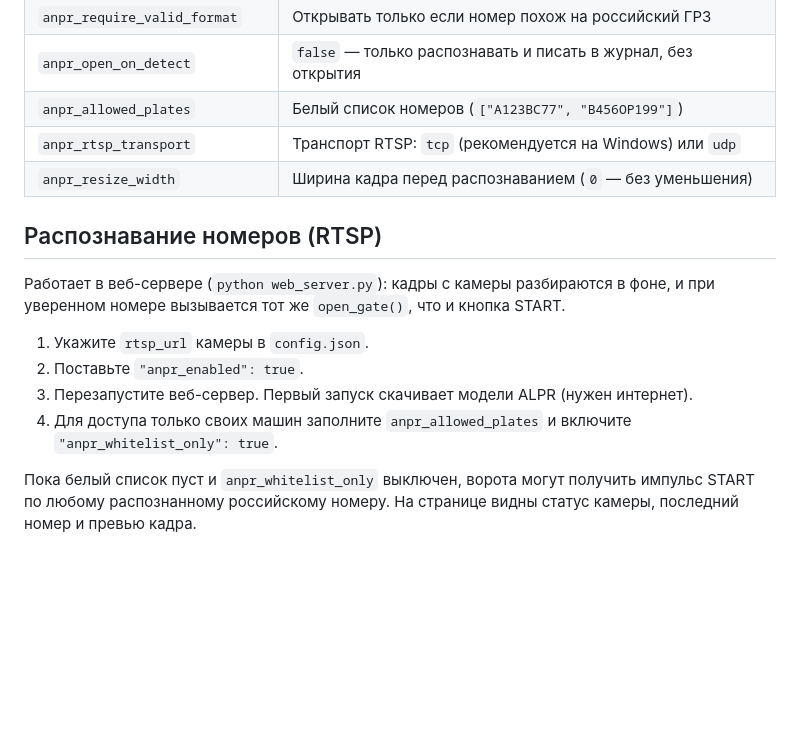
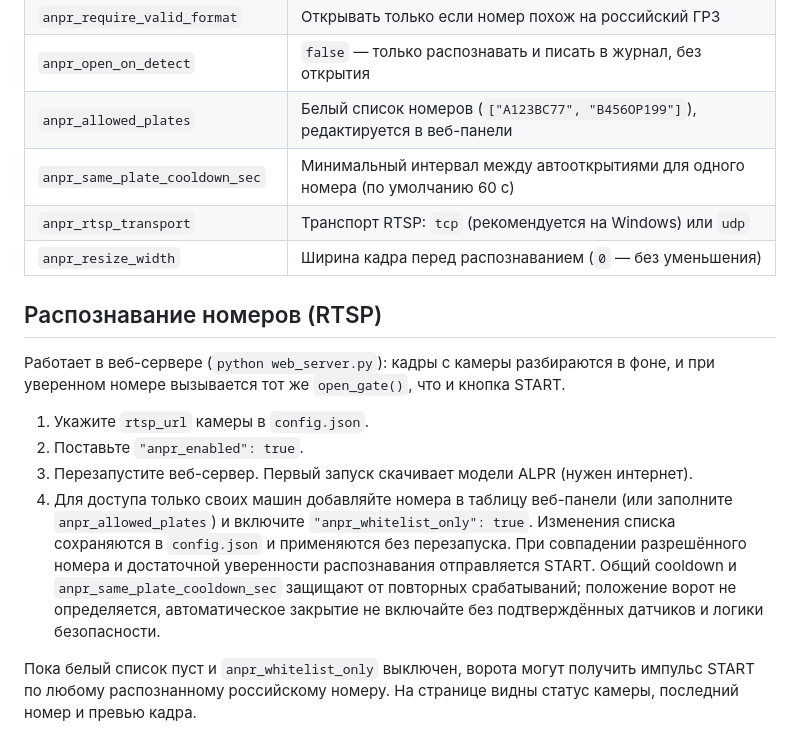
Before and after one commit to Kirovskiy22/GateControl, a Markdown page: README.md, the part around the change. Rendered like a GitHub page; blank space fills up the shorter version.

Commit message:
Document live whitelist management and repeat protection

```diff
--- a/README.md
+++ b/README.md
@@ -87,7 +87,8 @@ python web_server.py
 | `anpr_whitelist_only` | `true` — открывать только номера из `anpr_allowed_plates` |
 | `anpr_require_valid_format` | Открывать только если номер похож на российский ГРЗ |
 | `anpr_open_on_detect` | `false` — только распознавать и писать в журнал, без открытия |
-| `anpr_allowed_plates` | Белый список номеров (`["А123ВС77", "В456ОР199"]`) |
+| `anpr_allowed_plates` | Белый список номеров (`["А123ВС77", "В456ОР199"]`), редактируется в веб-панели |
+| `anpr_same_plate_cooldown_sec` | Минимальный интервал между автооткрытиями для одного номера (по умолчанию 60 с) |
 | `anpr_rtsp_transport` | Транспорт RTSP: `tcp` (рекомендуется на Windows) или `udp` |
 | `anpr_resize_width` | Ширина кадра перед распознаванием (`0` — без уменьшения) |
 
@@ -98,7 +99,7 @@ python web_server.py
 1. Укажите `rtsp_url` камеры в `config.json`.
 2. Поставьте `"anpr_enabled": true`.
 3. Перезапустите веб-сервер. Первый запуск скачивает модели ALPR (нужен интернет).
-4. Для доступа только своих машин заполните `anpr_allowed_plates` и включите `"anpr_whitelist_only": true`.
+4. Для доступа только своих машин добавляйте номера в таблицу веб-панели (или заполните `anpr_allowed_plates`) и включите `"anpr_whitelist_only": true`. Изменения списка сохраняются в `config.json` и применяются без перезапуска. При совпадении разрешённого номера и достаточной уверенности распознавания отправляется START. Общий cooldown и `anpr_same_plate_cooldown_sec` защищают от повторных срабатываний; положение ворот не определяется, автоматическое закрытие не включайте без подтверждённых датчиков и логики безопасности.
 
 Пока белый список пуст и `anpr_whitelist_only` выключен, ворота могут получить импульс START по любому распознанному российскому номеру. На странице видны статус камеры, последний номер и превью кадра.
 
```
